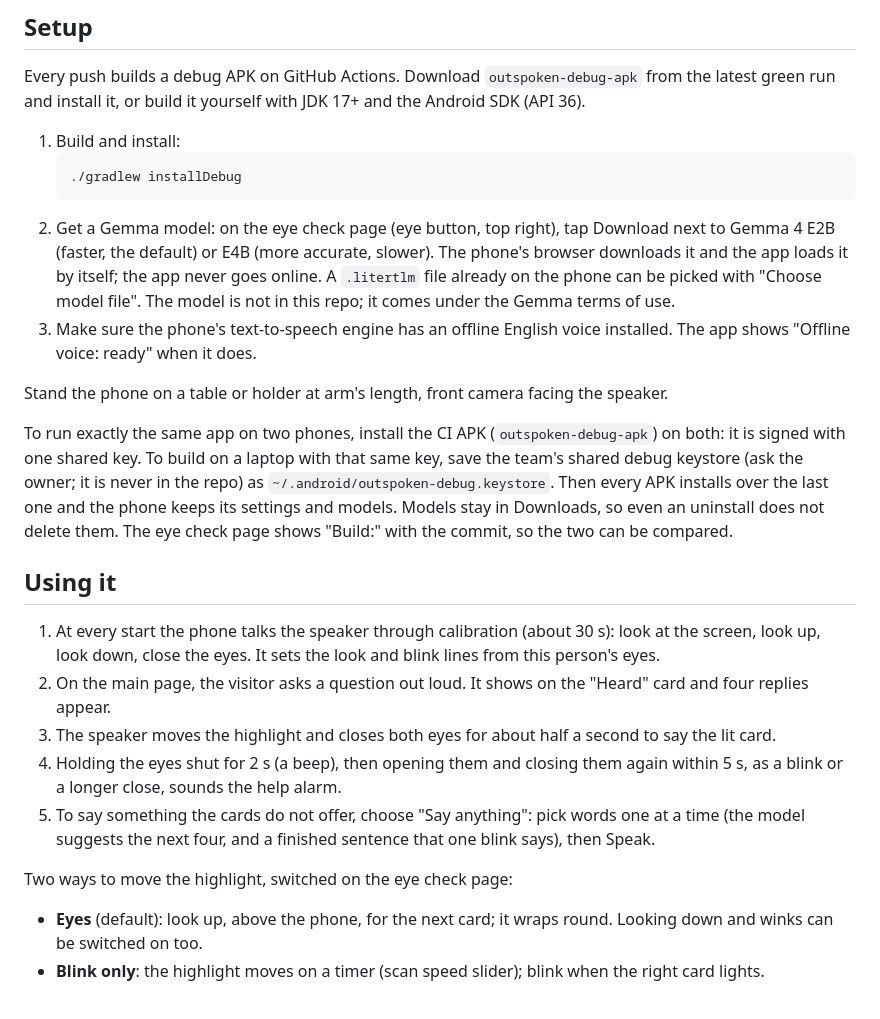
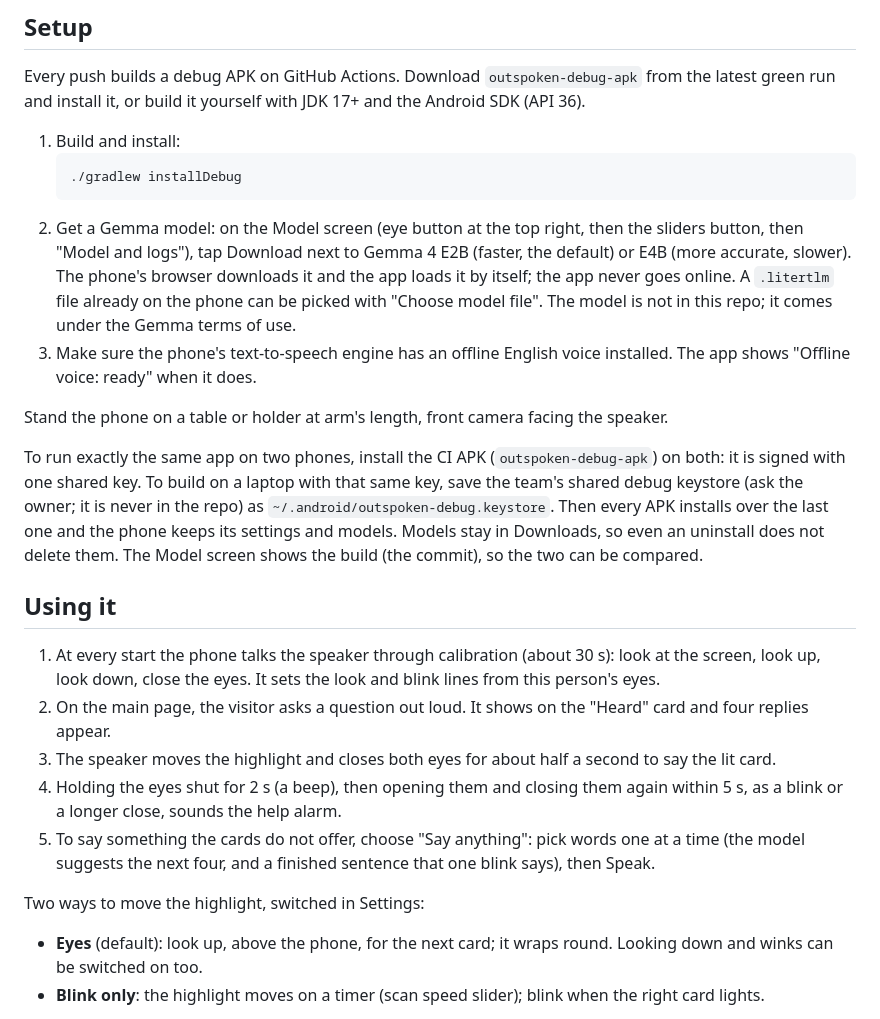
Before and after one commit to DarkBird10020/outspoken, a Markdown page: README.md, the part around the change. GitHub-like rendering.

Commit message:
Point the README at the new Settings and Model screens

````diff
--- a/README.md
+++ b/README.md
@@ -25,12 +25,12 @@ Every push builds a debug APK on GitHub Actions. Download `outspoken-debug-apk`
    ```
    ./gradlew installDebug
    ```
-2. Get a Gemma model: on the eye check page (eye button, top right), tap Download next to Gemma 4 E2B (faster, the default) or E4B (more accurate, slower). The phone's browser downloads it and the app loads it by itself; the app never goes online. A `.litertlm` file already on the phone can be picked with "Choose model file". The model is not in this repo; it comes under the Gemma terms of use.
+2. Get a Gemma model: on the Model screen (eye button at the top right, then the sliders button, then "Model and logs"), tap Download next to Gemma 4 E2B (faster, the default) or E4B (more accurate, slower). The phone's browser downloads it and the app loads it by itself; the app never goes online. A `.litertlm` file already on the phone can be picked with "Choose model file". The model is not in this repo; it comes under the Gemma terms of use.
 3. Make sure the phone's text-to-speech engine has an offline English voice installed. The app shows "Offline voice: ready" when it does.
 
 Stand the phone on a table or holder at arm's length, front camera facing the speaker.
 
-To run exactly the same app on two phones, install the CI APK (`outspoken-debug-apk`) on both: it is signed with one shared key. To build on a laptop with that same key, save the team's shared debug keystore (ask the owner; it is never in the repo) as `~/.android/outspoken-debug.keystore`. Then every APK installs over the last one and the phone keeps its settings and models. Models stay in Downloads, so even an uninstall does not delete them. The eye check page shows "Build:" with the commit, so the two can be compared.
+To run exactly the same app on two phones, install the CI APK (`outspoken-debug-apk`) on both: it is signed with one shared key. To build on a laptop with that same key, save the team's shared debug keystore (ask the owner; it is never in the repo) as `~/.android/outspoken-debug.keystore`. Then every APK installs over the last one and the phone keeps its settings and models. Models stay in Downloads, so even an uninstall does not delete them. The Model screen shows the build (the commit), so the two can be compared.
 
 ## Using it
 
@@ -40,7 +40,7 @@ To run exactly the same app on two phones, install the CI APK (`outspoken-debug-
 4. Holding the eyes shut for 2 s (a beep), then opening them and closing them again within 5 s, as a blink or a longer close, sounds the help alarm.
 5. To say something the cards do not offer, choose "Say anything": pick words one at a time (the model suggests the next four, and a finished sentence that one blink says), then Speak.
 
-Two ways to move the highlight, switched on the eye check page:
+Two ways to move the highlight, switched in Settings:
 - **Eyes** (default): look up, above the phone, for the next card; it wraps round. Looking down and winks can be switched on too.
 - **Blink only**: the highlight moves on a timer (scan speed slider); blink when the right card lights.
 
````
